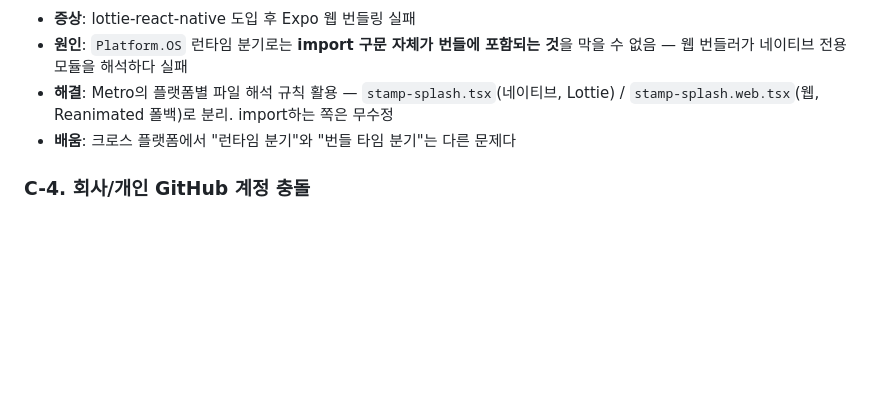
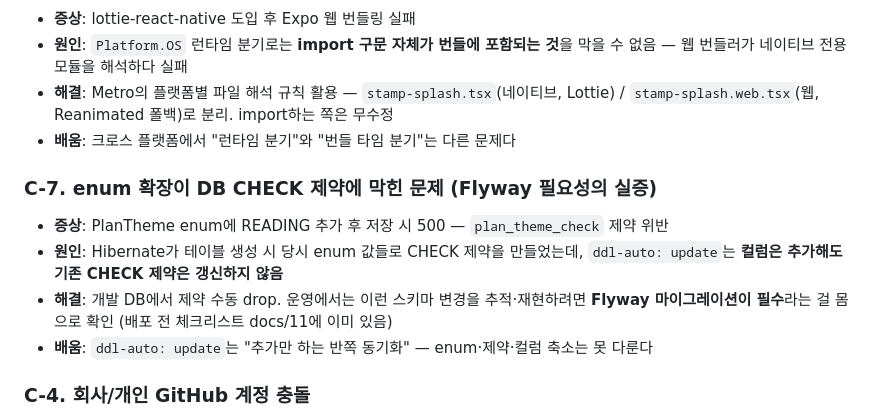
Before and after one commit to EunhoRoh/sealo, a Markdown page: docs/10-포트폴리오.md, the part around the change. Rendered like a GitHub page; blank space fills up the shorter version.

Commit message:
docs: 포트폴리오 C-7 - enum 확장 vs DB CHECK 제약 (ddl-auto 한계, Flyway 필요성 실증)
Co-Authored-By: Claude Fable 5 <noreply@anthropic.com>

```diff
--- a/docs/10-포트폴리오.md
+++ b/docs/10-포트폴리오.md
@@ -89,6 +89,12 @@
 - **해결**: Metro의 플랫폼별 파일 해석 규칙 활용 — `stamp-splash.tsx`(네이티브, Lottie) / `stamp-splash.web.tsx`(웹, Reanimated 폴백)로 분리. import하는 쪽은 무수정
 - **배움**: 크로스 플랫폼에서 "런타임 분기"와 "번들 타임 분기"는 다른 문제다
 
+### C-7. enum 확장이 DB CHECK 제약에 막힌 문제 (Flyway 필요성의 실증)
+- **증상**: PlanTheme enum에 READING 추가 후 저장 시 500 — `plan_theme_check` 제약 위반
+- **원인**: Hibernate가 테이블 생성 시 당시 enum 값들로 CHECK 제약을 만들었는데, `ddl-auto: update`는 **컬럼은 추가해도 기존 CHECK 제약은 갱신하지 않음**
+- **해결**: 개발 DB에서 제약 수동 drop. 운영에서는 이런 스키마 변경을 추적·재현하려면 **Flyway 마이그레이션이 필수**라는 걸 몸으로 확인 (배포 전 체크리스트 docs/11에 이미 있음)
+- **배움**: `ddl-auto: update`는 "추가만 하는 반쪽 동기화" — enum·제약·컬럼 축소는 못 다룬다
+
 ### C-4. 회사/개인 GitHub 계정 충돌
 - **증상**: push 시 "Repository not found" — 전역 git 자격증명이 회사 계정
 - **해결**: 저장소 로컬로 user.name/email(개인 noreply) + credential.helper 체인 초기화 후 `gh auth git-credential`만 사용
```
